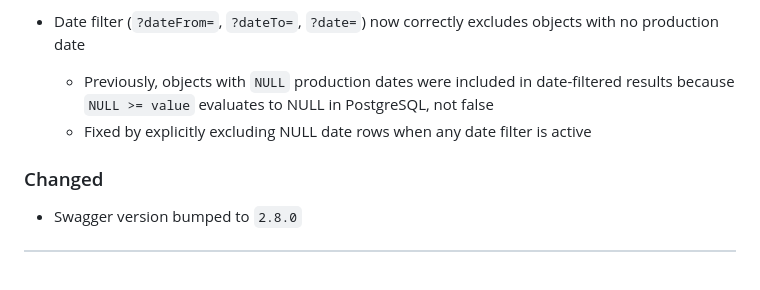
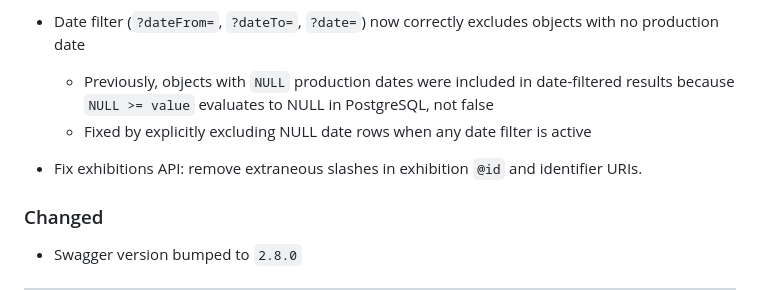
Before and after one commit to DesignMuseumGent/dmg-rest-api, a Markdown page: CHANGELOG.md, the part around the change. Drawn GitHub-style; blank space fills up the shorter version.

Commit message:
Update CHANGELOG: document fix for extraneous slashes in exhibitions API URIs.

```diff
--- a/CHANGELOG.md
+++ b/CHANGELOG.md
@@ -44,6 +44,8 @@ This project follows [Semantic Versioning](https://semver.org): `MAJOR.MINOR.PAT
 - Date filter (`?dateFrom=`, `?dateTo=`, `?date=`) now correctly excludes objects with no production date
   - Previously, objects with `NULL` production dates were included in date-filtered results because `NULL >= value` evaluates to NULL in PostgreSQL, not false
   - Fixed by explicitly excluding NULL date rows when any date filter is active
+
+- Fix exhibitions API: remove extraneous slashes in exhibition `@id` and identifier URIs.
 
 ### Changed
 
```
